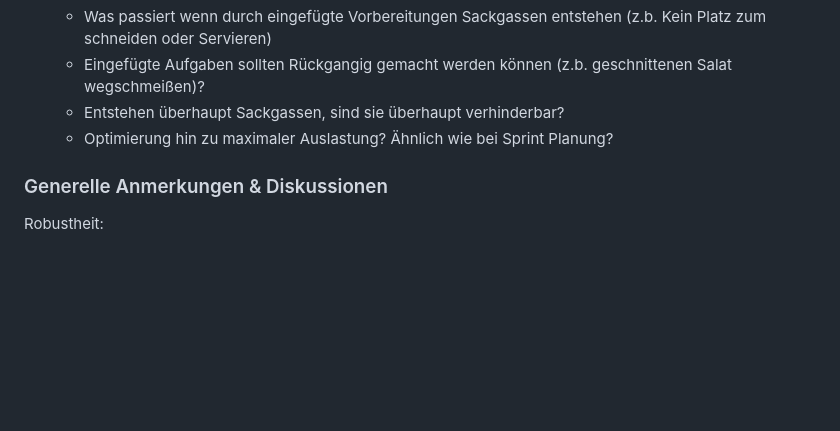
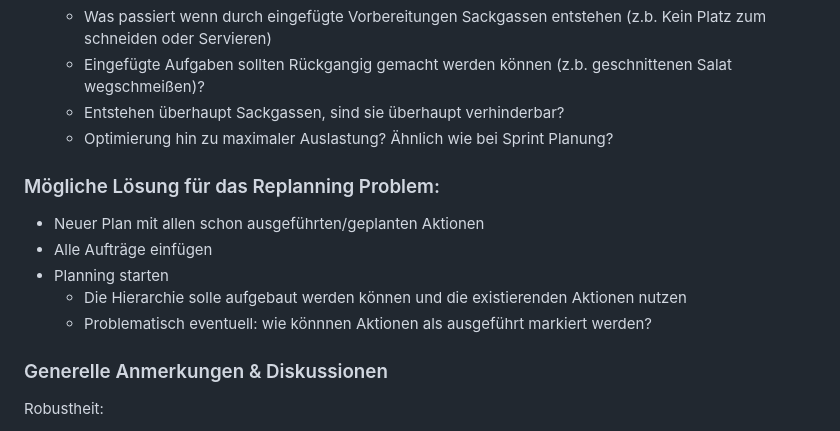
Before and after one commit to sargreal/ai-thesis-m, a Markdown page: Tasks.md, the part around the change. GitHub-like rendering; blank space fills up the shorter version.

Commit message:
add new idea for replanning

```diff
--- a/Tasks.md
+++ b/Tasks.md
@@ -47,6 +47,14 @@ reversibility sackgasse und anticipatorisch
   - Entstehen überhaupt Sackgassen, sind sie überhaupt verhinderbar?
   - Optimierung hin zu maximaler Auslastung? Ähnlich wie bei Sprint Planung?
 
+### Mögliche Lösung für das Replanning Problem:
+
+- Neuer Plan mit allen schon ausgeführten/geplanten Aktionen
+- Alle Aufträge einfügen
+- Planning starten
+  - Die Hierarchie solle aufgebaut werden können und die existierenden Aktionen nutzen
+  - Problematisch eventuell: wie könnnen Aktionen als ausgeführt markiert werden?
+
 ### Generelle Anmerkungen & Diskussionen
 
 Robustheit:
```
